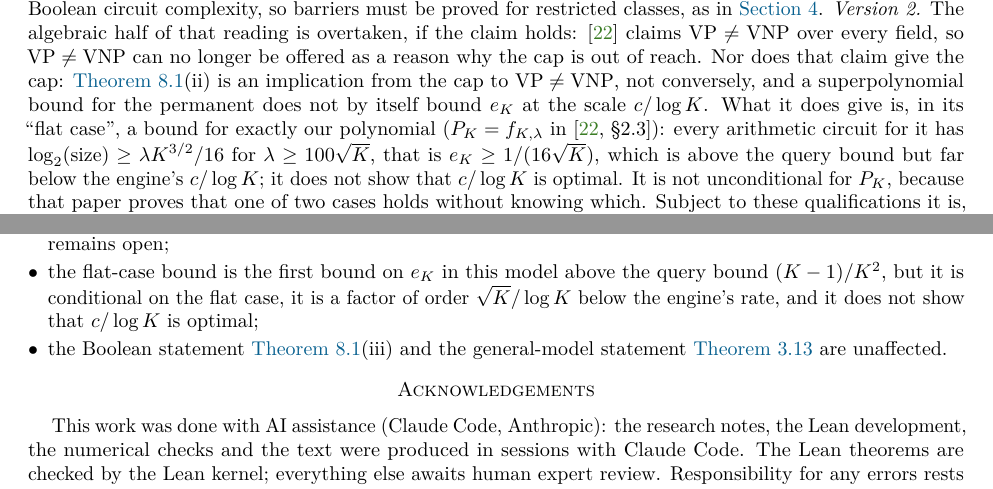
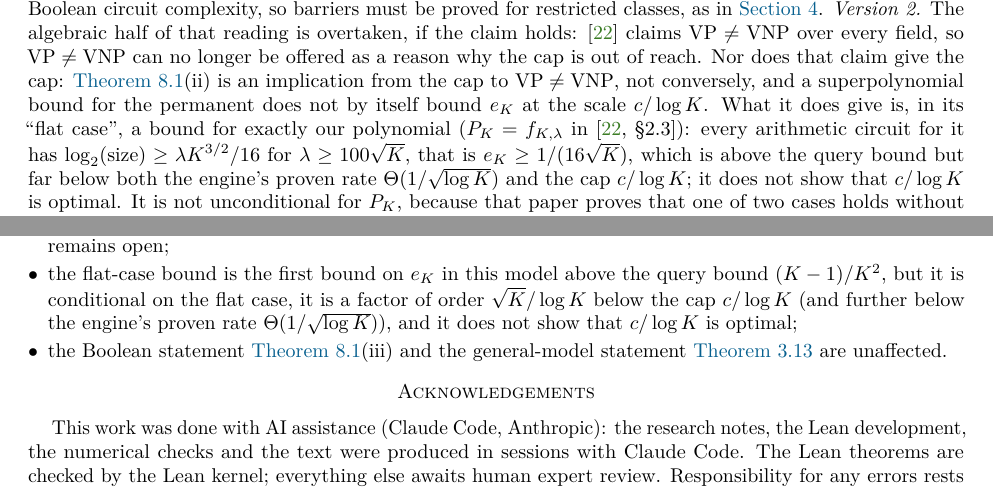
Before and after one commit to xennygrimmato/eth-hamiltonicity, a LaTeX paper (barrier-note/main.tex): two parts of pages 17 and 23 of 25, joined at a grey line, cut so that both start at the same text. Compiled offline with pdfLaTeX.

Commit message:
Barrier note v2: state the engine's proven rate 1/sqrt(log K) alongside the c/log K cap
Co-Authored-By: Claude Fable 5.2 <noreply@anthropic.com>
Claude-Session: https://claude.ai/code/session_01WVtE2AvEizCcaocaN8Gfc9

```diff
--- a/barrier-note/main.tex
+++ b/barrier-note/main.tex
@@ -1250,7 +1250,7 @@ $\mathrm{VP}\ne\mathrm{VNP}$, not conversely, and a superpolynomial bound for th
 not by itself bound $e_K$ at the scale $c/\log K$. What it does give is, in its ``flat case'', a bound for
 exactly our polynomial ($P_K=f_{K,\lambda}$ in~\cite[\S2.3]{AnthropicVP26}): every arithmetic circuit
 for it has $\log_2(\text{size})\ge\lambda K^{3/2}/16$ for $\lambda\ge100\sqrt K$, that is
-$e_K\ge1/(16\sqrt K)$, which is above the query bound but far below the engine's $c/\log K$; it does
+$e_K\ge1/(16\sqrt K)$, which is above the query bound but far below both the engine's proven rate $\Theta(1/\sqrt{\log K})$ and the cap $c/\log K$; it does
 not show that $c/\log K$ is optimal. It is not unconditional for $P_K$, because that paper proves
 that one of two cases holds without knowing which. Subject to these qualifications it is, to our
 knowledge, the first bound beyond the query bound in this model. The Boolean half of the reading,
@@ -1618,7 +1618,7 @@ reason an unconditional cap is out of reach; the cap ($e_K\ge c/\log K$ for all
 algorithms) is not implied by $\mathrm{VP}\ne\mathrm{VNP}$ and remains open;
 \item the flat-case bound is the first bound on $e_K$ in this model above the query bound
 $(K-1)/K^2$, but it is conditional on the flat case, it is a factor of order $\sqrt K/\log K$ below
-the engine's rate, and it does not show that $c/\log K$ is optimal;
+the cap $c/\log K$ (and further below the engine's proven rate $\Theta(1/\sqrt{\log K})$), and it does not show that $c/\log K$ is optimal;
 \item the Boolean statement \cref{prop:meta}(iii) and the general-model statement
 \cref{prop:general} are unaffected.
 \end{itemize}
```
Also changed, not shown: barrier-note/main.pdf.
